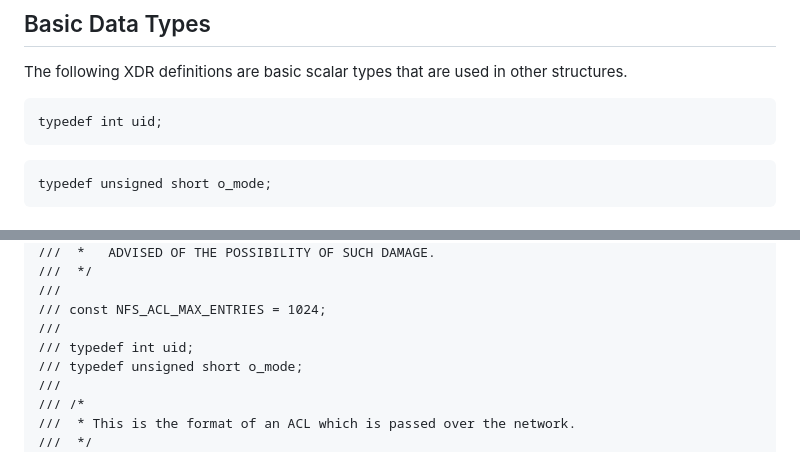
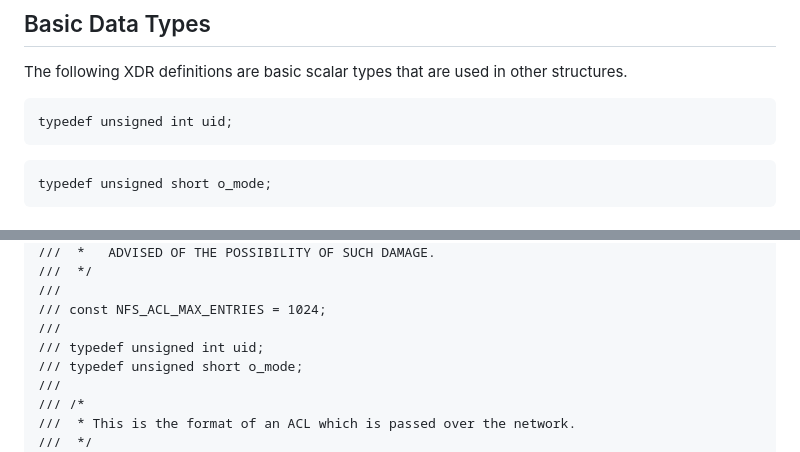
Before and after one commit to chucklever/i-d-nfs-acl, a Markdown page: draft-cel-nfsv4-nfs-acl.md, 2 parts joined by grey strips. GitHub-like rendering.

Commit message:
Address review comment from Pali Rohar
> 4.5. Basic Data Types
> typedef int uid;

"uid" in NFS3 is unsigned, so in NFS3 ACL draft it should be:

typedef unsigned int;

to match the NFS3 uid3 which is defined as: "typedef uint32 uid3;".

```diff
--- a/draft-cel-nfsv4-nfs-acl.md
+++ b/draft-cel-nfsv4-nfs-acl.md
@@ -526,7 +526,7 @@ The maximum number of Access Control Entries allowed in one Access Control List
 The following XDR definitions are basic scalar types that are used in other structures.
 
 ~~~ xdr
-typedef int uid;
+typedef unsigned int uid;
 ~~~
 
 ~~~ xdr
@@ -1937,7 +1937,7 @@ text need be preserved.
 ///
 /// const NFS_ACL_MAX_ENTRIES = 1024;
 ///
-/// typedef int uid;
+/// typedef unsigned int uid;
 /// typedef unsigned short o_mode;
 ///
 /// /*
```
